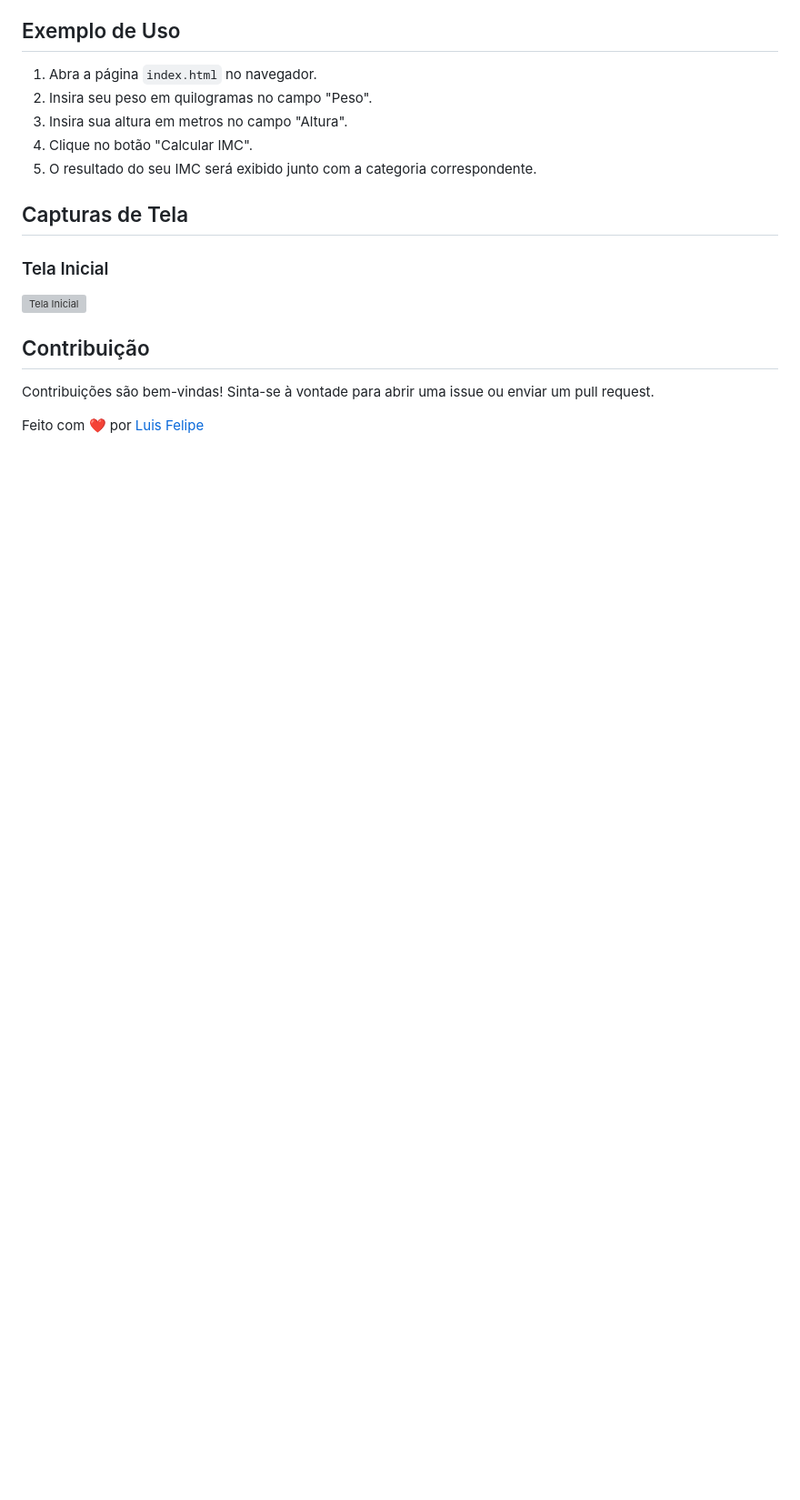
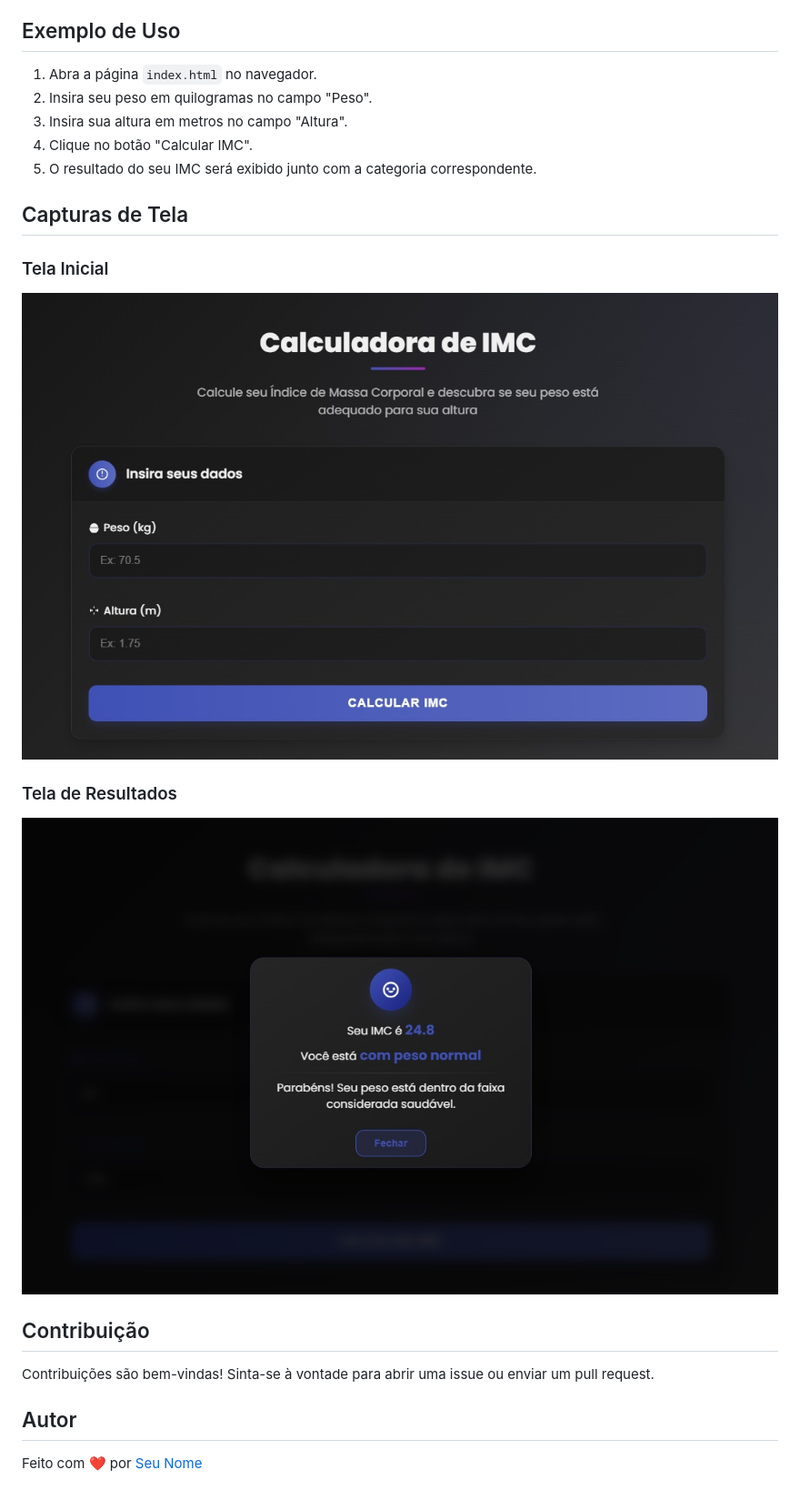
Before and after one commit to luisfsill/Calculadora-IMC, a Markdown page: README.md, the part around the change printed below. Shown: that part at 91% size. GitHub-like rendering; pictures changed too: src/assets/Images/Principal.jpg (added), src/assets/Images/Resultados.jpg (added); blank space fills up the shorter version; grey boxes are pictures that could not be loaded.

Commit message:
Feat{Update} Arquivo README

```diff
--- a/README.md
+++ b/README.md
@@ -44,13 +47,15 @@ Este é um projeto de uma calculadora de IMC (Índice de Massa Corporal) desenvo
 ## Capturas de Tela
 
 ### Tela Inicial
-![Tela Inicial][def]
+![Tela Inicial](src/assets/Images/Principal.jpg)
+
+### Tela de Resultados
+![Tela de Resultados](src/assets/Images/Resultados.jpg)
 
 ## Contribuição
 
 Contribuições são bem-vindas! Sinta-se à vontade para abrir uma issue ou enviar um pull request.
 
-Feito com ❤️ por [Luis Felipe](https://github.com/luisfsill)
+## Autor
 
-
-[def]: Tela-inicial.png
+Feito com ❤️ por [Seu Nome](https://github.com/seu-usuario)
```
Also changed, not shown: other parts of README.md (+6 -3 lines).
